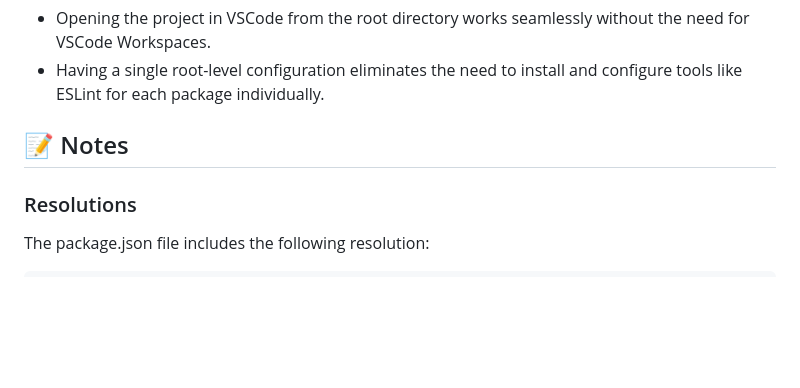
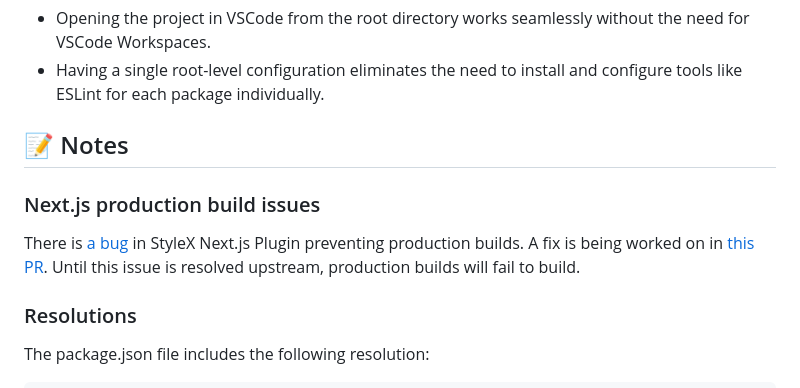
Before and after one commit to javascripter/rsd-next-expo, a Markdown page: README.md, the part around the change. Rendered like a GitHub page; blank space fills up the shorter version.

```diff
--- a/README.md
+++ b/README.md
@@ -73,6 +73,11 @@ Using a single root-level configuration with scripts in the root directory offer
 
 ## 📝 Notes
 
+### Next.js production build issues
+
+There is [a bug](https://github.com/facebook/stylex/issues/309) in StyleX Next.js Plugin preventing production builds.
+A fix is being worked on in [this PR](https://github.com/facebook/stylex/pull/491). Until this issue is resolved upstream, production builds will fail to build.
+
 ### Resolutions
 
 The package.json file includes the following resolution:
```
